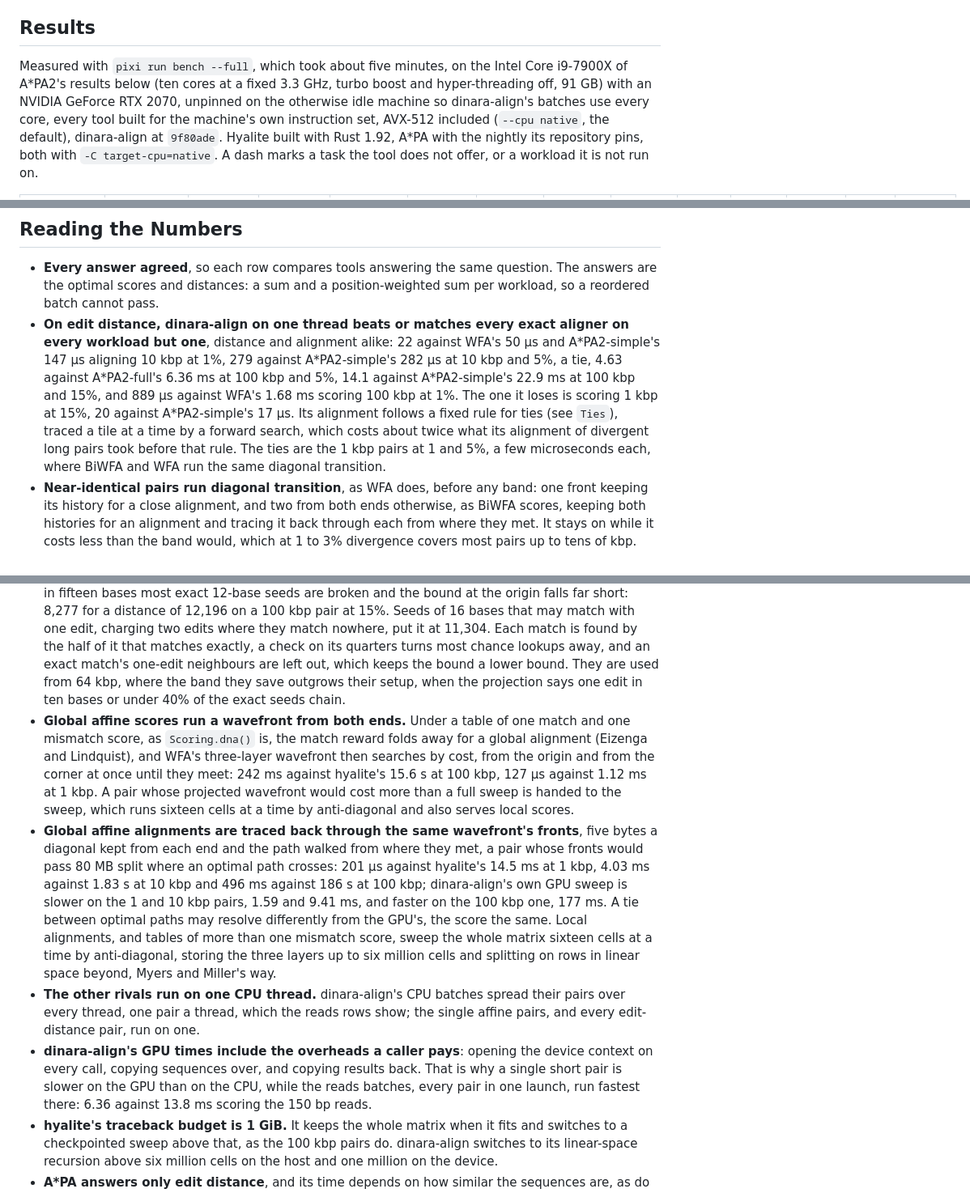
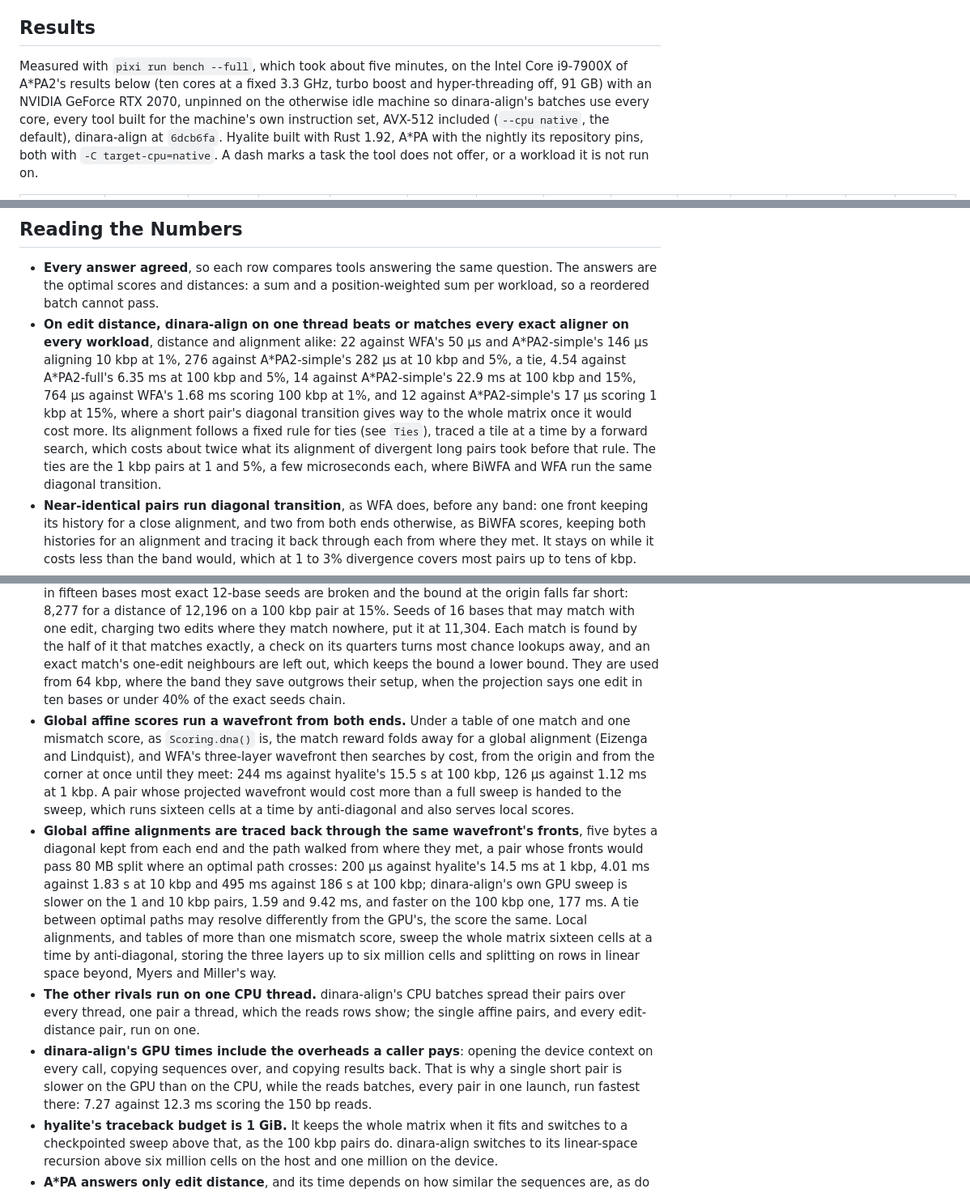
Before and after one commit to kokyriakidis/dinara-align, a Markdown page: benchmarks/README.md, 3 parts joined by grey strips. Shown at 81% size. Rendered like a GitHub page.

Commit message:
benchmarks: the edit table remeasured at 6dcb6fa, which loses no workload
Scoring 1 kbp at 15% now takes 12 against A*PA2-simple's 17 us.

Co-Authored-By: Claude Opus 5.5 <noreply@anthropic.com>

```diff
--- a/benchmarks/README.md
+++ b/benchmarks/README.md
@@ -63,7 +63,7 @@ dinara-align writes its default scoring to the data directory and hyalite reads
 
 ## Results
 
-Measured with `pixi run bench --full`, which took about five minutes, on the Intel Core i9-7900X of A\*PA2's results below (ten cores at a fixed 3.3 GHz, turbo boost and hyper-threading off, 91 GB) with an NVIDIA GeForce RTX 2070, unpinned on the otherwise idle machine so dinara-align's batches use every core, every tool built for the machine's own instruction set, AVX-512 included (`--cpu native`, the default), dinara-align at `9f80ade`.
+Measured with `pixi run bench --full`, which took about five minutes, on the Intel Core i9-7900X of A\*PA2's results below (ten cores at a fixed 3.3 GHz, turbo boost and hyper-threading off, 91 GB) with an NVIDIA GeForce RTX 2070, unpinned on the otherwise idle machine so dinara-align's batches use every core, every tool built for the machine's own instruction set, AVX-512 included (`--cpu native`, the default), dinara-align at `6dcb6fa`.
 Hyalite built with Rust 1.92, A\*PA with the nightly its repository pins, both with `-C target-cpu=native`.
 A dash marks a task the tool does not offer, or a workload it is not run on.
 
@@ -101,15 +101,15 @@ A dash marks a task the tool does not offer, or a workload it is not run on.
 ## Reading the Numbers
 
 - **Every answer agreed**, so each row compares tools answering the same question. The answers are the optimal scores and distances: a sum and a position-weighted sum per workload, so a reordered batch cannot pass.
-- **On edit distance, dinara-align on one thread beats or matches every exact aligner on every workload but one**, distance and alignment alike: 22 against WFA's 50 µs and A\*PA2-simple's 147 µs aligning 10 kbp at 1%, 279 against A\*PA2-simple's 282 µs at 10 kbp and 5%, a tie, 4.63 against A\*PA2-full's 6.36 ms at 100 kbp and 5%, 14.1 against A\*PA2-simple's 22.9 ms at 100 kbp and 15%, and 889 µs against WFA's 1.68 ms scoring 100 kbp at 1%. The one it loses is scoring 1 kbp at 15%, 20 against A\*PA2-simple's 17 µs. Its alignment follows a fixed rule for ties (see `Ties`), traced a tile at a time by a forward search, which costs about twice what its alignment of divergent long pairs took before that rule. The ties are the 1 kbp pairs at 1 and 5%, a few microseconds each, where BiWFA and WFA run the same diagonal transition.
+- **On edit distance, dinara-align on one thread beats or matches every exact aligner on every workload**, distance and alignment alike: 22 against WFA's 50 µs and A\*PA2-simple's 146 µs aligning 10 kbp at 1%, 276 against A\*PA2-simple's 282 µs at 10 kbp and 5%, a tie, 4.54 against A\*PA2-full's 6.35 ms at 100 kbp and 5%, 14 against A\*PA2-simple's 22.9 ms at 100 kbp and 15%, 764 µs against WFA's 1.68 ms scoring 100 kbp at 1%, and 12 against A\*PA2-simple's 17 µs scoring 1 kbp at 15%, where a short pair's diagonal transition gives way to the whole matrix once it would cost more. Its alignment follows a fixed rule for ties (see `Ties`), traced a tile at a time by a forward search, which costs about twice what its alignment of divergent long pairs took before that rule. The ties are the 1 kbp pairs at 1 and 5%, a few microseconds each, where BiWFA and WFA run the same diagonal transition.
 - **Near-identical pairs run diagonal transition**, as WFA does, before any band: one front keeping its history for a close alignment, and two from both ends otherwise, as BiWFA scores, keeping both histories for an alignment and tracing it back through each from where they met. It stays on while it costs less than the band would, which at 1 to 3% divergence covers most pairs up to tens of kbp.
 - **A band re-aims its first bound as it sweeps.** The bound starts from a projection of the first few edits, which strays by up to half either way. At an eighth, a quarter and half of the columns, the band projects the distance from its own climb, hundreds of edits in, lowering the bound when it was set too high and giving the round up early when it was set too low. Only a distance within the final bound is accepted, so the answer stays exact.
 - **Long, moderately divergent pairs prune with A\*PA2-full's seed heuristic.** From about 1,500 projected edits up to one in seven bases, the first sequence is cut into 12-base seeds, their exact matches in the second are found by a rolling hash, and matches that cannot shorten any path over the next 14 seeds are dropped, as A\*PA's local pruning drops them. The band then keeps a row only while its score plus the seeds still ahead, less the longest chain of matches it can still reach, fits the bound. At 2 to 3% divergence that bound at the origin lands within 1% of the distance, so the band starts just past it and finishes in one round. A\*PA2-full also prunes matches between rounds, which dinara-align leaves out, as its rounds now rarely number more than two. On AVX-512, whose band runs fast beside the seeds' setup, seeds are used only from 86 kbp, where they start to pay there.
 - **Long, divergent pairs match seeds within one edit**, as A\*PA's `r = 2` does. Past about one edit in fifteen bases most exact 12-base seeds are broken and the bound at the origin falls far short: 8,277 for a distance of 12,196 on a 100 kbp pair at 15%. Seeds of 16 bases that may match with one edit, charging two edits where they match nowhere, put it at 11,304. Each match is found by the half of it that matches exactly, a check on its quarters turns most chance lookups away, and an exact match's one-edit neighbours are left out, which keeps the bound a lower bound. They are used from 64 kbp, where the band they save outgrows their setup, when the projection says one edit in ten bases or under 40% of the exact seeds chain.
-- **Global affine scores run a wavefront from both ends.** Under a table of one match and one mismatch score, as `Scoring.dna()` is, the match reward folds away for a global alignment (Eizenga and Lindquist), and WFA's three-layer wavefront then searches by cost, from the origin and from the corner at once until they meet: 242 ms against hyalite's 15.6 s at 100 kbp, 127 µs against 1.12 ms at 1 kbp. A pair whose projected wavefront would cost more than a full sweep is handed to the sweep, which runs sixteen cells at a time by anti-diagonal and also serves local scores.
-- **Global affine alignments are traced back through the same wavefront's fronts**, five bytes a diagonal kept from each end and the path walked from where they met, a pair whose fronts would pass 80 MB split where an optimal path crosses: 201 µs against hyalite's 14.5 ms at 1 kbp, 4.03 ms against 1.83 s at 10 kbp and 496 ms against 186 s at 100 kbp; dinara-align's own GPU sweep is slower on the 1 and 10 kbp pairs, 1.59 and 9.41 ms, and faster on the 100 kbp one, 177 ms. A tie between optimal paths may resolve differently from the GPU's, the score the same. Local alignments, and tables of more than one mismatch score, sweep the whole matrix sixteen cells at a time by anti-diagonal, storing the three layers up to six million cells and splitting on rows in linear space beyond, Myers and Miller's way.
+- **Global affine scores run a wavefront from both ends.** Under a table of one match and one mismatch score, as `Scoring.dna()` is, the match reward folds away for a global alignment (Eizenga and Lindquist), and WFA's three-layer wavefront then searches by cost, from the origin and from the corner at once until they meet: 244 ms against hyalite's 15.5 s at 100 kbp, 126 µs against 1.12 ms at 1 kbp. A pair whose projected wavefront would cost more than a full sweep is handed to the sweep, which runs sixteen cells at a time by anti-diagonal and also serves local scores.
+- **Global affine alignments are traced back through the same wavefront's fronts**, five bytes a diagonal kept from each end and the path walked from where they met, a pair whose fronts would pass 80 MB split where an optimal path crosses: 200 µs against hyalite's 14.5 ms at 1 kbp, 4.01 ms against 1.83 s at 10 kbp and 495 ms against 186 s at 100 kbp; dinara-align's own GPU sweep is slower on the 1 and 10 kbp pairs, 1.59 and 9.42 ms, and faster on the 100 kbp one, 177 ms. A tie between optimal paths may resolve differently from the GPU's, the score the same. Local alignments, and tables of more than one mismatch score, sweep the whole matrix sixteen cells at a time by anti-diagonal, storing the three layers up to six million cells and splitting on rows in linear space beyond, Myers and Miller's way.
 - **The other rivals run on one CPU thread.** dinara-align's CPU batches spread their pairs over every thread, one pair a thread, which the reads rows show; the single affine pairs, and every edit-distance pair, run on one.
-- **dinara-align's GPU times include the overheads a caller pays**: opening the device context on every call, copying sequences over, and copying results back. That is why a single short pair is slower on the GPU than on the CPU, while the reads batches, every pair in one launch, run fastest there: 6.36 against 13.8 ms scoring the 150 bp reads.
+- **dinara-align's GPU times include the overheads a caller pays**: opening the device context on every call, copying sequences over, and copying results back. That is why a single short pair is slower on the GPU than on the CPU, while the reads batches, every pair in one launch, run fastest there: 7.27 against 12.3 ms scoring the 150 bp reads.
 - **hyalite's traceback budget is 1 GiB.** It keeps the whole matrix when it fits and switches to a checkpointed sweep above that, as the 100 kbp pairs do. dinara-align switches to its linear-space recursion above six million cells on the host and one million on the device.
 - **A\*PA answers only edit distance**, and its time depends on how similar the sequences are, as do the bit-parallel path's and dinara-align's global affine score and alignment; the local alignments and hyalite's columns do not.
 - **One machine, one fixed pair per workload, one run.** The rows of microseconds move by a few percent between runs; read a difference of that size as a tie. Rerun on your own hardware before quoting any of this.
```
Also changed, not shown: other parts of benchmarks/README.md (+28 -28 lines).
